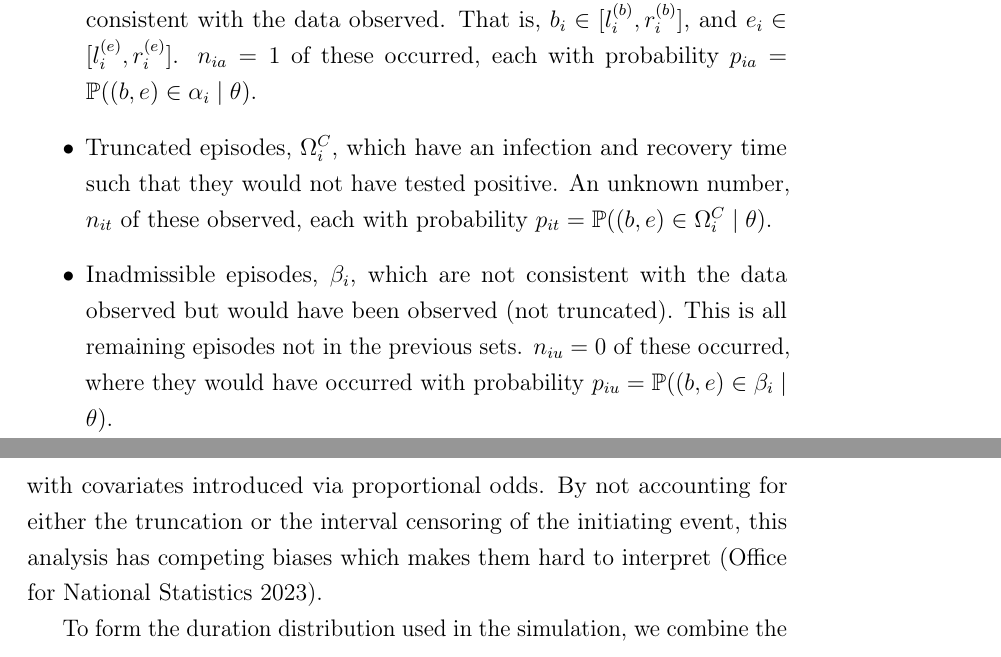
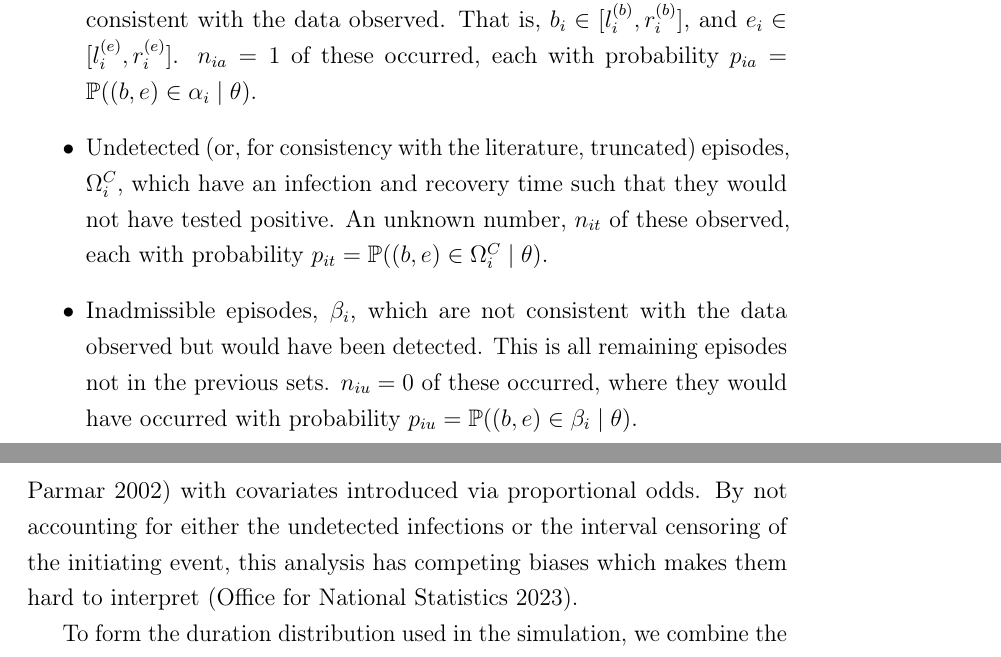
Before and after one commit to joshuablake/thesis, a LaTeX thesis (cis-perfect-testing.tex): two parts of pages 10 and 27 of 37, joined at a grey line, cut so that both start at the same text. Compiled offline with pdfLaTeX.

Commit message:
Use (un)detected rather than (un)truncated

```diff
--- a/cis-perfect-testing.tex
+++ b/cis-perfect-testing.tex
@@ -190,13 +190,13 @@ Each episode, whether detected or not, must fall into one of these three classes
   $n_{ia} =1$ of these occurred, each with probability
   $p_{ia} = \prob((b, e) \in \alpha_i \mid \theta)$.
 \item
-  Truncated episodes, $\Omega_i^C$, which have an infection and
+  Undetected (or, for consistency with the literature, truncated) episodes, $\Omega_i^C$, which have an infection and
   recovery time such that they would not have tested positive. An
   unknown number, $n_{it}$ of these observed, each with probability
   $p_{it} = \prob((b, e) \in \Omega^C_i \mid \theta)$.
 \item
   Inadmissible episodes, $\beta_i$, which are not consistent with the data observed but would have been
-  observed (not truncated). This is all remaining episodes not in the
+  detected. This is all remaining episodes not in the
   previous sets. $n_{iu} = 0$ of these occurred, where they would have
   occurred with probability
   $p_{iu} = \prob((b, e) \in \beta_i \mid \theta)$.
@@ -519,7 +519,7 @@ Sarah uses survival analysis to estimate the duration from CIS data.
 The initiating event is assumed known as the time the episode was detected.
 The final event is assumed interval-censored between the time of the final positive test and the subsequent negative test, or right-censored if a negative test has not yet been observed.
 A flexible, spline-based form is assumed for the baseline survival function~\autocite{roystonSTPM,roystonFlexible} with covariates introduced via proportional odds.
-By not accounting for either the truncation or the interval censoring of the initiating event, this analysis has competing biases which makes them hard to interpret~\autocite{cisMethodsONS}.
+By not accounting for either the undetected infections or the interval censoring of the initiating event, this analysis has competing biases which makes them hard to interpret~\autocite{cisMethodsONS}.
 
 % \todo[inline]{The following seems important to justify why we can't just use these estimates but is also basically an aside}
 % We know of two biases introduced from this analysis.
```
Also changed, not shown: cis-perfect-testing.tex (10 more changed lines).
